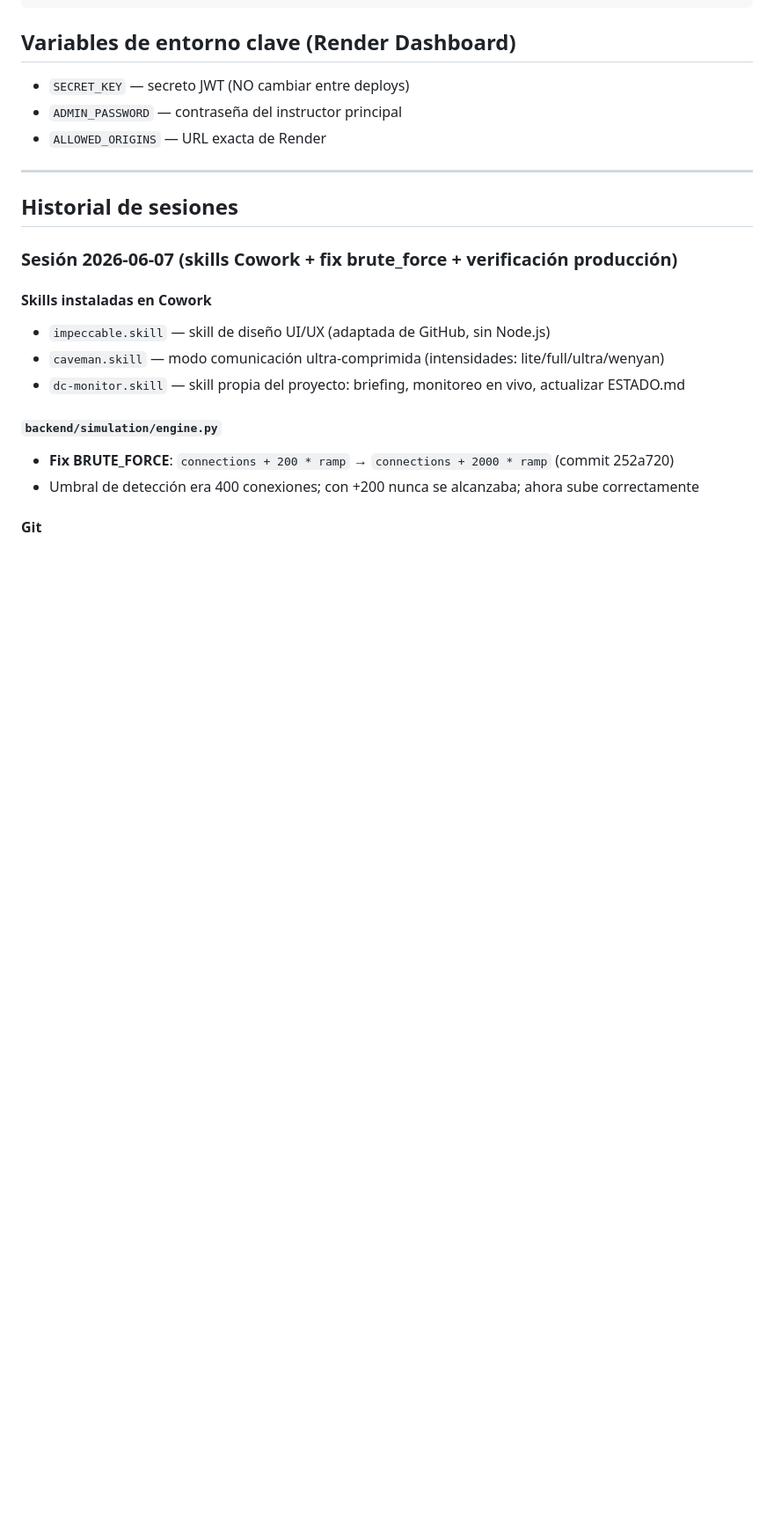
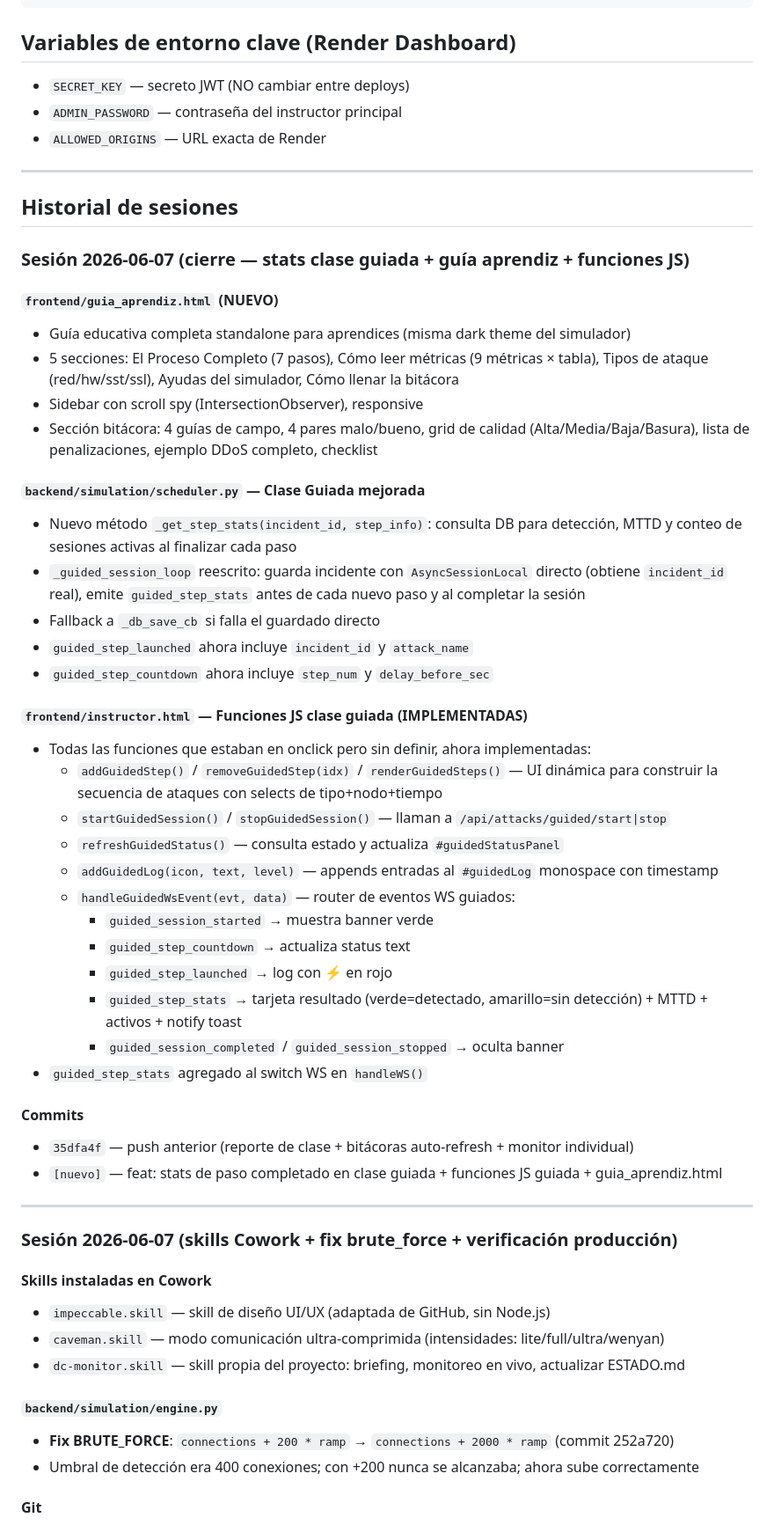
Before and after one commit to lubeto/datacenter-simulator, a Markdown page: ESTADO.md, the part around one of its changes. Shown at 88% size. GitHub-like rendering; blank space fills up the shorter version.

Commit message:
docs: actualizar ESTADO.md — sesion 2026-06-07 completada (Seccion 5)

```diff
--- a/ESTADO.md
+++ b/ESTADO.md
@@ -45,6 +45,41 @@ docker/Dockerfile          — Imagen Docker para Render
 ---
 
 ## Historial de sesiones
+
+### Sesión 2026-06-07 (cierre — stats clase guiada + guía aprendiz + funciones JS)
+
+#### `frontend/guia_aprendiz.html` (NUEVO)
+- Guía educativa completa standalone para aprendices (misma dark theme del simulador)
+- 5 secciones: El Proceso Completo (7 pasos), Cómo leer métricas (9 métricas × tabla), Tipos de ataque (red/hw/sst/ssl), Ayudas del simulador, Cómo llenar la bitácora
+- Sidebar con scroll spy (IntersectionObserver), responsive
+- Sección bitácora: 4 guías de campo, 4 pares malo/bueno, grid de calidad (Alta/Media/Baja/Basura), lista de penalizaciones, ejemplo DDoS completo, checklist
+
+#### `backend/simulation/scheduler.py` — Clase Guiada mejorada
+- Nuevo método `_get_step_stats(incident_id, step_info)`: consulta DB para detección, MTTD y conteo de sesiones activas al finalizar cada paso
+- `_guided_session_loop` reescrito: guarda incidente con `AsyncSessionLocal` directo (obtiene `incident_id` real), emite `guided_step_stats` antes de cada nuevo paso y al completar la sesión
+- Fallback a `_db_save_cb` si falla el guardado directo
+- `guided_step_launched` ahora incluye `incident_id` y `attack_name`
+- `guided_step_countdown` ahora incluye `step_num` y `delay_before_sec`
+
+#### `frontend/instructor.html` — Funciones JS clase guiada (IMPLEMENTADAS)
+- Todas las funciones que estaban en onclick pero sin definir, ahora implementadas:
+  - `addGuidedStep()` / `removeGuidedStep(idx)` / `renderGuidedSteps()` — UI dinámica para construir la secuencia de ataques con selects de tipo+nodo+tiempo
+  - `startGuidedSession()` / `stopGuidedSession()` — llaman a `/api/attacks/guided/start|stop`
+  - `refreshGuidedStatus()` — consulta estado y actualiza `#guidedStatusPanel`
+  - `addGuidedLog(icon, text, level)` — appends entradas al `#guidedLog` monospace con timestamp
+  - `handleGuidedWsEvent(evt, data)` — router de eventos WS guiados:
+    - `guided_session_started` → muestra banner verde
+    - `guided_step_countdown` → actualiza status text
+    - `guided_step_launched` → log con ⚡ en rojo
+    - `guided_step_stats` → tarjeta resultado (verde=detectado, amarillo=sin detección) + MTTD + activos + notify toast
+    - `guided_session_completed` / `guided_session_stopped` → oculta banner
+- `guided_step_stats` agregado al switch WS en `handleWS()`
+
+#### Commits
+- `35dfa4f` — push anterior (reporte de clase + bitácoras auto-refresh + monitor individual)
+- `[nuevo]` — feat: stats de paso completado en clase guiada + funciones JS guiada + guia_aprendiz.html
+
+---
 
 ### Sesión 2026-06-07 (skills Cowork + fix brute_force + verificación producción)
 
```
Also changed, not shown: other parts of ESTADO.md (+17 -5 lines).
